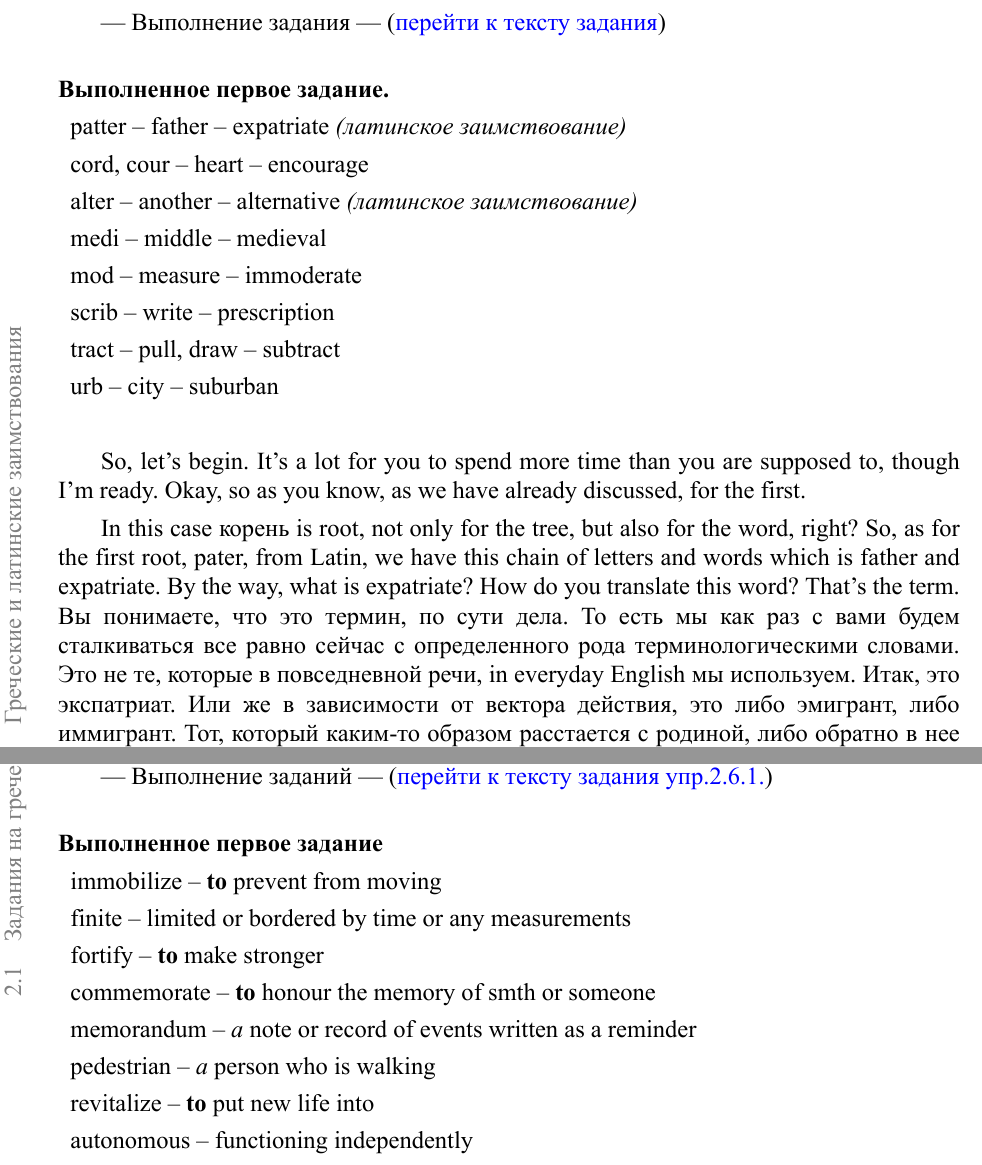
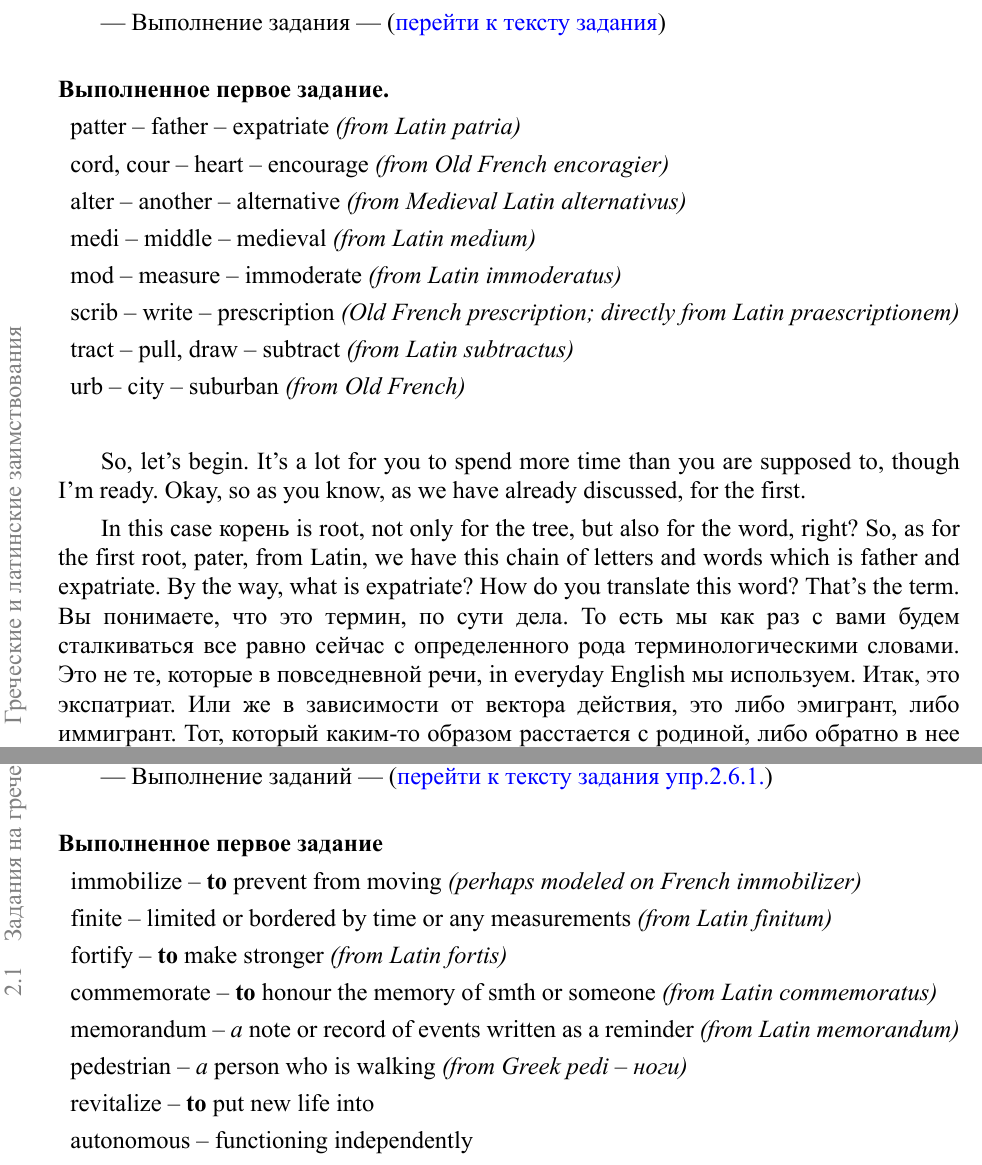
Before and after one commit to mualal/asp, a LaTeX document (english/main.tex, which reads english/parts/2023_11_22.tex, english/parts/2023_11_29.tex): two parts of pages 21 and 31 of 251 before the commit and two parts of pages 21 and 31 of 252 after it, joined at a grey line, cut so that both start at the same text. The pictures show the PDF file english/main.pdf that the author committed with the source.

Commit message:
English: minor improvements 08Apr2024

```diff
--- a/english/parts/2023_11_22.tex
+++ b/english/parts/2023_11_22.tex
@@ -562,14 +562,14 @@ Expatriate.
 
 \begin{itemize}[nosep,leftmargin=*,label={}]
 	\itemsep\eitsp
-	\item patter -- father -- expatriate \textit{(латинское заимствование)}
-	\item cord, cour -- heart -- encourage
-	\item alter -- another -- alternative \textit{(латинское заимствование)}
-	\item medi -- middle -- medieval
-	\item mod -- measure -- immoderate
-	\item scrib -- write -- prescription
-	\item tract -- pull, draw -- subtract
-	\item urb -- city -- suburban
+	\item patter -- father -- expatriate \textit{(from Latin patria)}
+	\item cord, cour -- heart -- encourage \textit{(from Old French encoragier)}
+	\item alter -- another -- alternative \textit{(from Medieval Latin alternativus)}
+	\item medi -- middle -- medieval \textit{(from Latin medium)}
+	\item mod -- measure -- immoderate \textit{(from Latin immoderatus)}
+	\item scrib -- write -- prescription \textit{(Old French prescription; directly from Latin praescriptionem)}
+	\item tract -- pull, draw -- subtract \textit{(from Latin subtractus)}
+	\item urb -- city -- suburban \textit{(from Old French)}
 \end{itemize}
 \
 
--- a/english/parts/2023_11_29.tex
+++ b/english/parts/2023_11_29.tex
@@ -51,12 +51,12 @@ So I hope that you will write down the words and maybe some of them will be clea
 
 \begin{itemize}[nosep,leftmargin=*,label={}]
 	\itemsep\eitsp
-	\item immobilize -- \textbf{to} prevent from moving
-	\item finite -- limited or bordered by time or any measurements
-	\item fortify -- \textbf{to} make stronger
-	\item commemorate -- \textbf{to} honour the memory of smth or someone
-	\item memorandum -- \textit{a} note or record of events written as a reminder
-	\item pedestrian -- \textit{a} person who is walking
+	\item immobilize -- \textbf{to} prevent from moving \textit{(perhaps modeled on French immobilizer)}
+	\item finite -- limited or bordered by time or any measurements \textit{(from Latin finitum)}
+	\item fortify -- \textbf{to} make stronger \textit{(from Latin fortis)}
+	\item commemorate -- \textbf{to} honour the memory of smth or someone \textit{(from Latin commemoratus)}
+	\item memorandum -- \textit{a} note or record of events written as a reminder \textit{(from Latin memorandum)}
+	\item pedestrian -- \textit{a} person who is walking \textit{(from Greek pedi -- ноги)}
 	\item revitalize -- \textbf{to} put new life into
 	\item autonomous -- functioning independently
 	\item dogmatic -- controlled by a single teaching or doctrine
```
Also changed, not shown: english/parts/2024_01_24.tex (+1 -1 lines), english/parts/2024_04_03.tex (+3 -3 lines), english/main.pdf, english/parts/2023_11_29.tex (6 more changed lines).
